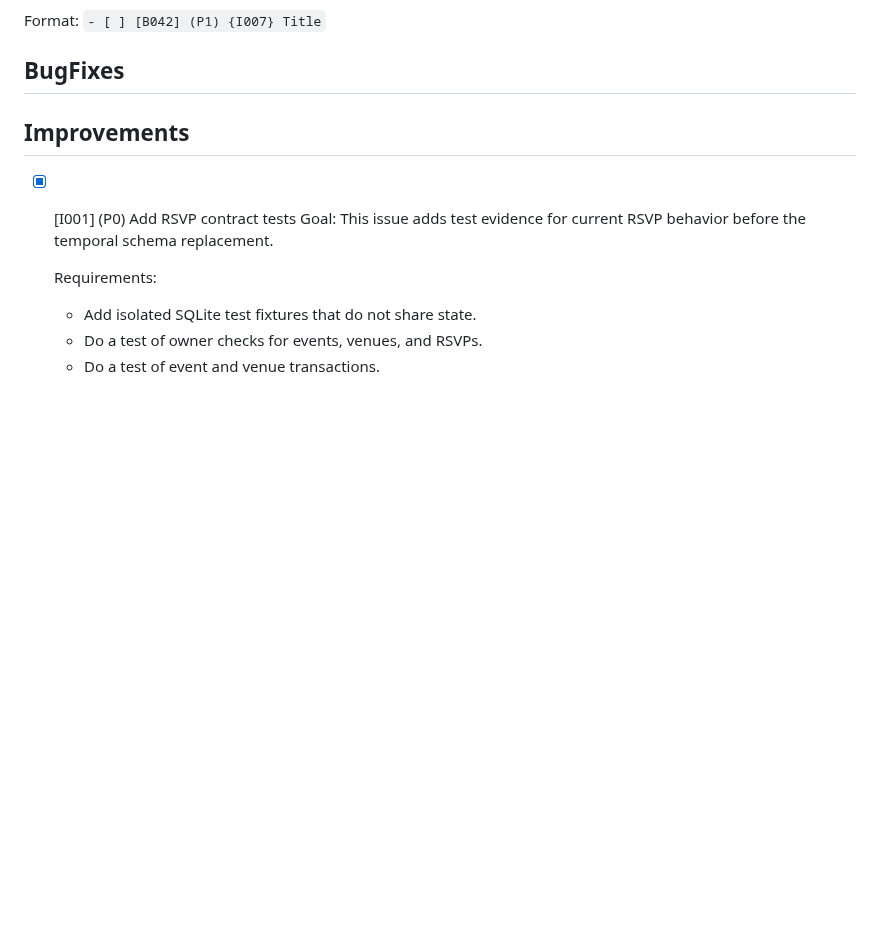
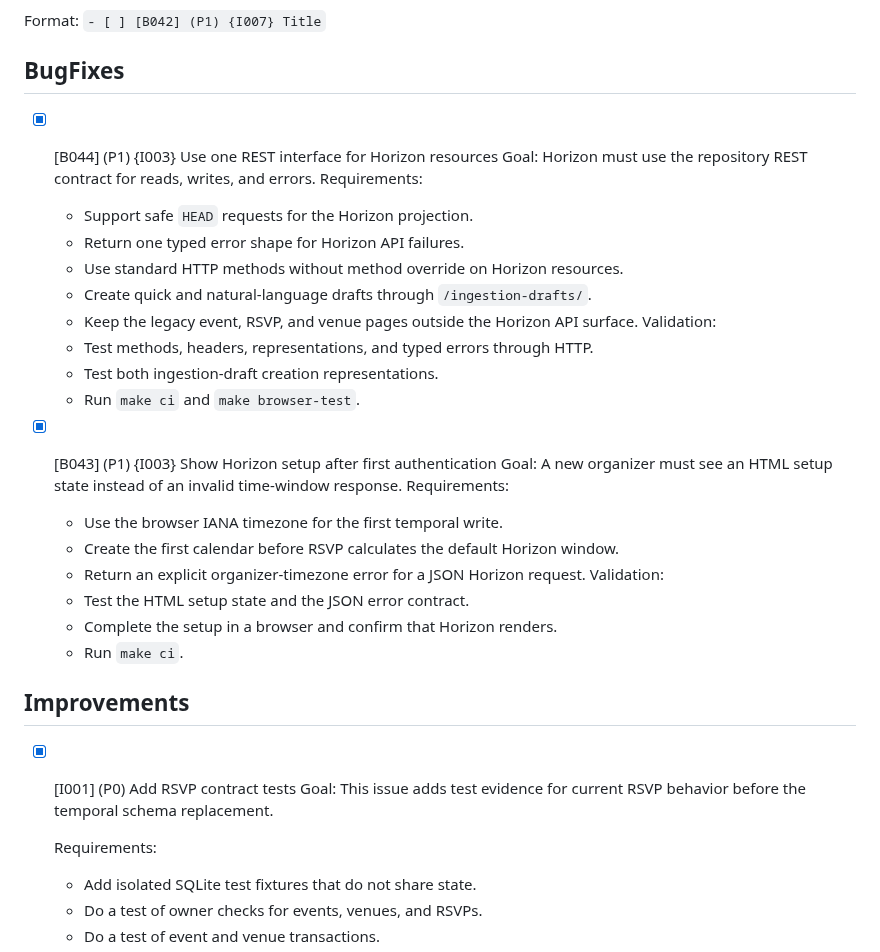
Before and after one commit to MarcoPoloResearchLab/RSVP, a Markdown page: .mprlab/ISSUES.md, the part around the change. Rendered like a GitHub page; blank space fills up the shorter version.

Commit message:
feat(horizon): unify REST resources and add organizer setup

```diff
--- a/.mprlab/ISSUES.md
+++ b/.mprlab/ISSUES.md
@@ -7,6 +7,32 @@ Read `AGENTS.md`, `.mprlab/POLICY.md`, `.mprlab/issues-md-format.md`, and releva
 Format: `- [ ] [B042] (P1) {I007} Title`
 
 ## BugFixes
+
+- [x] [B044] (P1) {I003} Use one REST interface for Horizon resources
+  Goal:
+  Horizon must use the repository REST contract for reads, writes, and errors.
+  Requirements:
+  - Support safe `HEAD` requests for the Horizon projection.
+  - Return one typed error shape for Horizon API failures.
+  - Use standard HTTP methods without method override on Horizon resources.
+  - Create quick and natural-language drafts through `/ingestion-drafts/`.
+  - Keep the legacy event, RSVP, and venue pages outside the Horizon API surface.
+  Validation:
+  - Test methods, headers, representations, and typed errors through HTTP.
+  - Test both ingestion-draft creation representations.
+  - Run `make ci` and `make browser-test`.
+
+- [x] [B043] (P1) {I003} Show Horizon setup after first authentication
+  Goal:
+  A new organizer must see an HTML setup state instead of an invalid time-window response.
+  Requirements:
+  - Use the browser IANA timezone for the first temporal write.
+  - Create the first calendar before RSVP calculates the default Horizon window.
+  - Return an explicit organizer-timezone error for a JSON Horizon request.
+  Validation:
+  - Test the HTML setup state and the JSON error contract.
+  - Complete the setup in a browser and confirm that Horizon renders.
+  - Run `make ci`.
 
 ## Improvements
 
```
